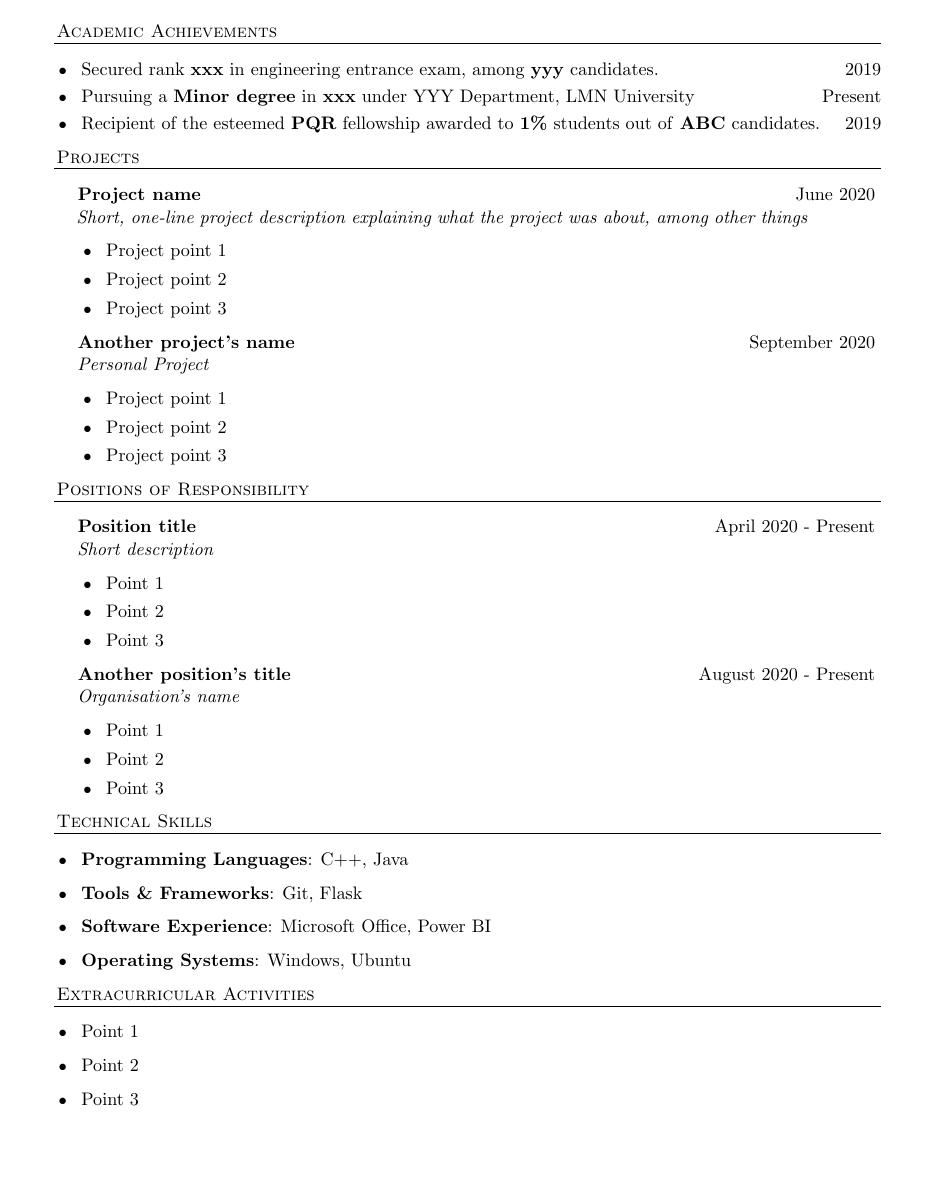
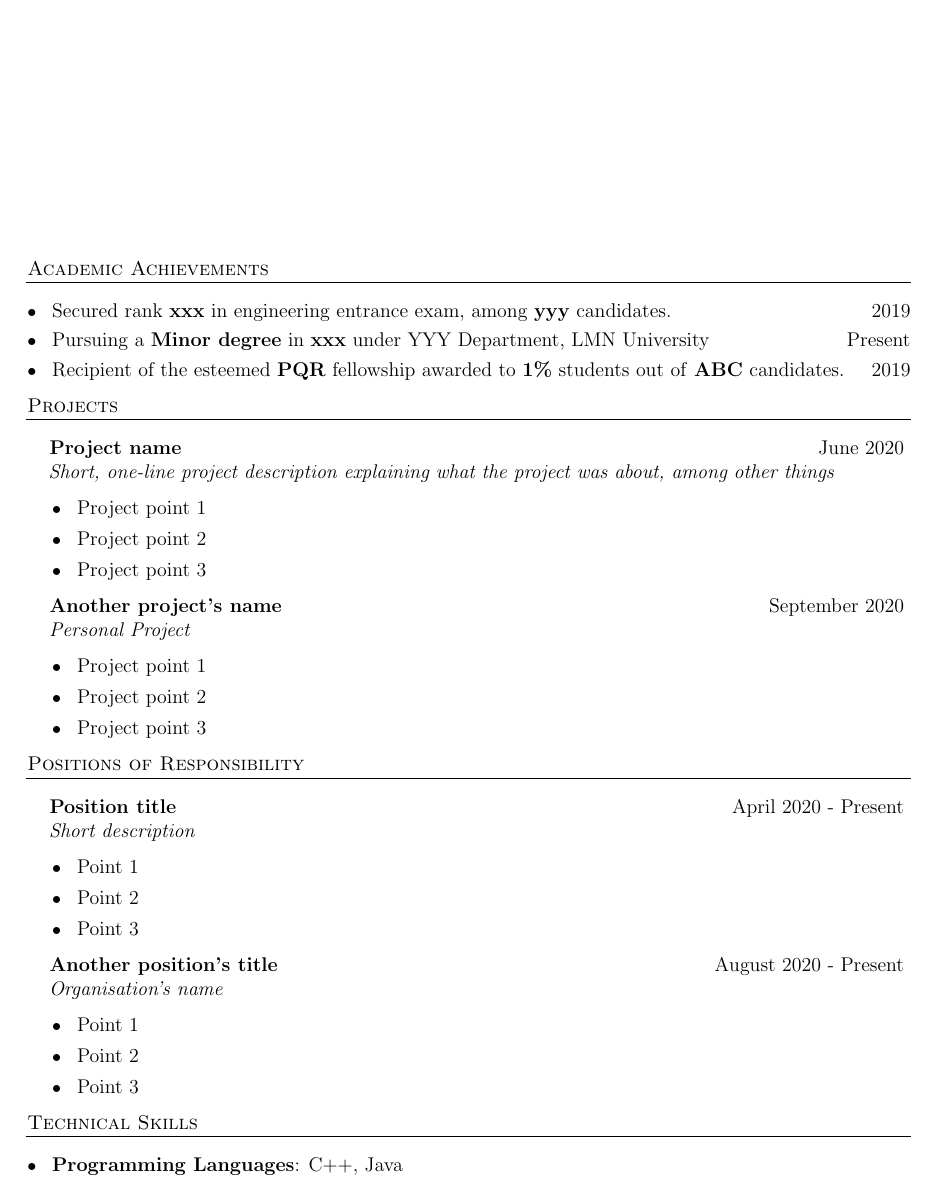
Before and after one commit to abhijeetbodas2001/resume, a LaTeX document (template.tex): the whole page before the commit and page 1 of 2 after it. Compiled offline with pdfLaTeX.

```diff
--- a/template.tex
+++ b/template.tex
@@ -7,19 +7,17 @@
 %
 %
 %   Usage guidelines:
-%   * Use font size 11 for one-page resumes and 12 for two-page resumes
 %   * Adjust the margins in the environment/command definitions, don't add
 %     random stuff in between the content.
 %   * Adjust sentences to be concise/verbose so that they roughly fit the line
 %     width of the document.
-%   * Figure out the top-spacing for PT Cell stamp with hit-and-trial
 %
 
-\documentclass[11pt]{article}
-% Font size here^^^
+% \documentclass[11pt]{article} % one page
+\documentclass[12pt]{article}   % two page
 
 % Set the margin for the page
-\usepackage[margin=0.8in]{geometry}
+\usepackage[margin=14.11mm]{geometry}
 
 % For skipping the indentation for newlines/new paragraphs (which LaTeX does by default)
 \usepackage[parfill]{parskip}
@@ -87,6 +85,9 @@
 }
 
 \begin{document}
+
+    % \vspace*{38.98mm}   % 1-page (53.09 mm total)
+    \vspace*{48.63mm}   % 2-page (62.74 mm total)
 
     % Switch off page numbering
     \pagenumbering{gobble}
```
Also changed, not shown: template.pdf, template.tex (3 more changed lines).
